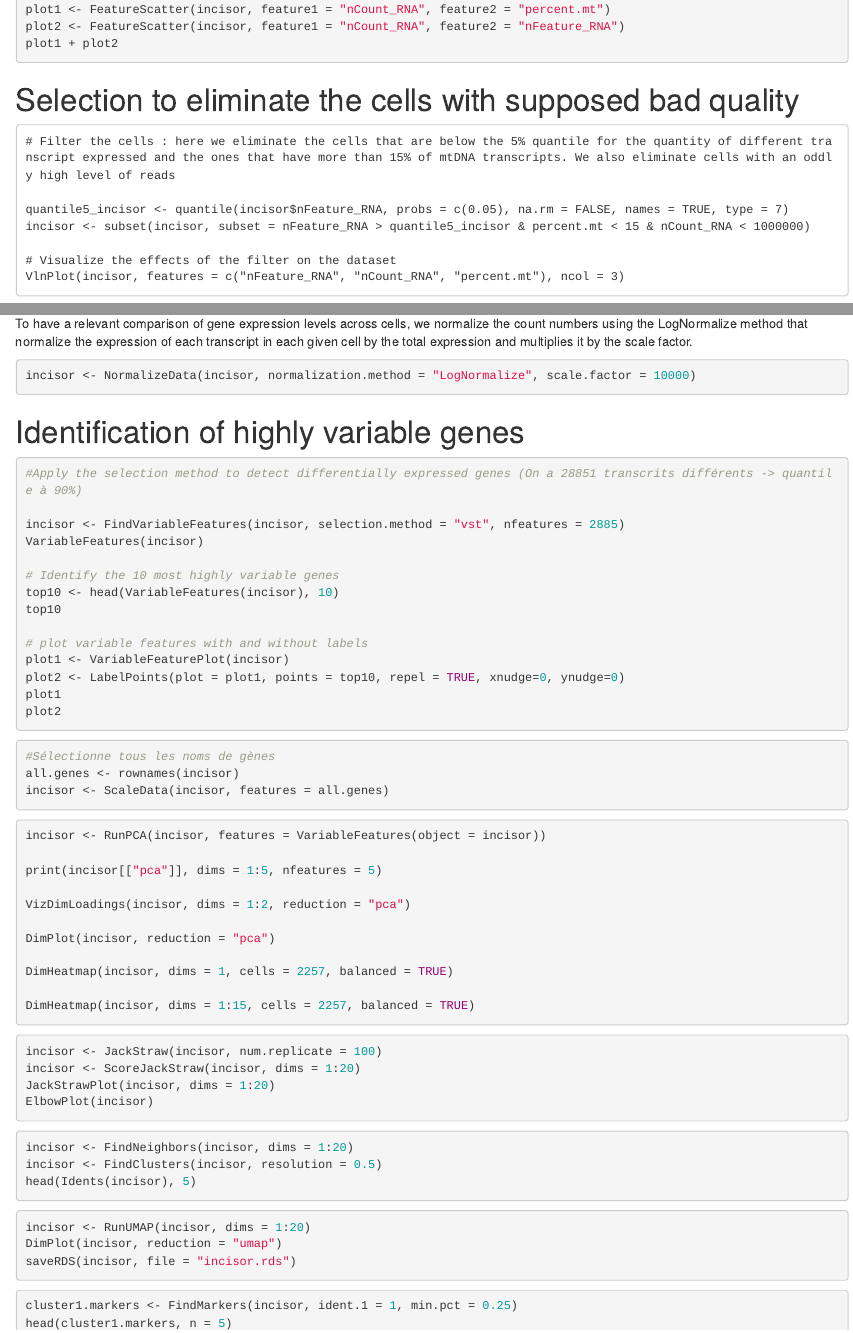
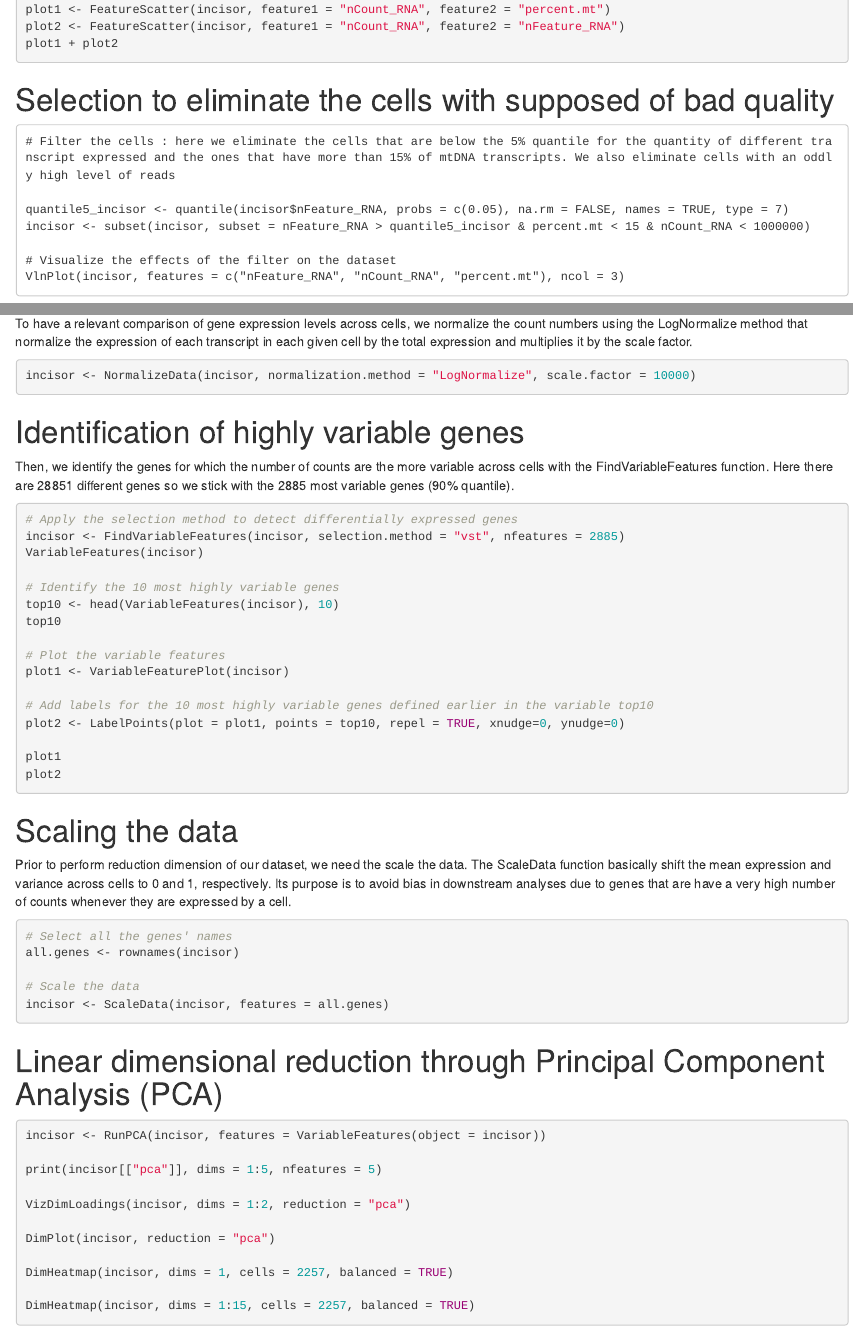
Before and after one commit to guiseuzaret/tp_ngs_single_cell, an R Markdown document (TP_NGS_single_cell_Part_2.Rmd): the page in a window 1100 px wide, from 1740 px down, and a second part further down, joined at a grey line. Rendered offline with R 4.5, knitr and Pandoc, with nearby package versions.

Commit message:
Update TP_NGS_single_cell_Part_2.Rmd

````diff
--- a/TP_NGS_single_cell_Part_2.Rmd
+++ b/TP_NGS_single_cell_Part_2.Rmd
@@ -95,7 +95,7 @@ plot2 <- FeatureScatter(incisor, feature1 = "nCount_RNA", feature2 = "nFeature_R
 plot1 + plot2
 
 ```
-# Selection to eliminate the cells with supposed bad quality
+# Selection to eliminate the cells with supposed of bad quality
 
 ```
 # Filter the cells : here we eliminate the cells that are below the 5% quantile for the quantity of different transcript expressed and the ones that have more than 15% of mtDNA transcripts. We also eliminate cells with an oddly high level of reads
@@ -115,11 +115,12 @@ incisor <- NormalizeData(incisor, normalization.method = "LogNormalize", scale.f
 ```
 
 # Identification of highly variable genes
-
+Then, we identify the genes for which the number of counts are the more variable across cells with the FindVariableFeatures function.
+Here there are 28851 different genes so we stick with the 2885 most variable genes (90% quantile).
 
 ```{r Variant identification, eval=FALSE}
-#Apply the selection method to detect differentially expressed genes (On a 28851 transcrits différents -> quantile à 90%)
 
+# Apply the selection method to detect differentially expressed genes
 incisor <- FindVariableFeatures(incisor, selection.method = "vst", nfeatures = 2885)
 VariableFeatures(incisor)
 
@@ -127,18 +128,28 @@ VariableFeatures(incisor)
 top10 <- head(VariableFeatures(incisor), 10)
 top10
 
-# plot variable features with and without labels
+# Plot the variable features
 plot1 <- VariableFeaturePlot(incisor)
+
+# Add labels for the 10 most highly variable genes defined earlier in the variable top10
 plot2 <- LabelPoints(plot = plot1, points = top10, repel = TRUE, xnudge=0, ynudge=0)
+
 plot1
 plot2
 ```
 
+# Scaling the data
+Prior to perform reduction dimension of our dataset, we need the scale the data. The ScaleData function basically shift the mean expression and variance across cells to 0 and 1, respectively. Its purpose is to avoid bias in downstream analyses due to genes that are have a very high number of counts whenever they are expressed by a cell.
+
 ```{r Data Scaling, eval=FALSE}
-#Sélectionne tous les noms de gènes
+# Select all the genes' names
 all.genes <- rownames(incisor)
+
+# Scale the data
 incisor <- ScaleData(incisor, features = all.genes)
 ```
+
+# Linear dimensional reduction through Principal Component Analysis (PCA)
 
 ```{r PCA, eval=FALSE}
 
````
